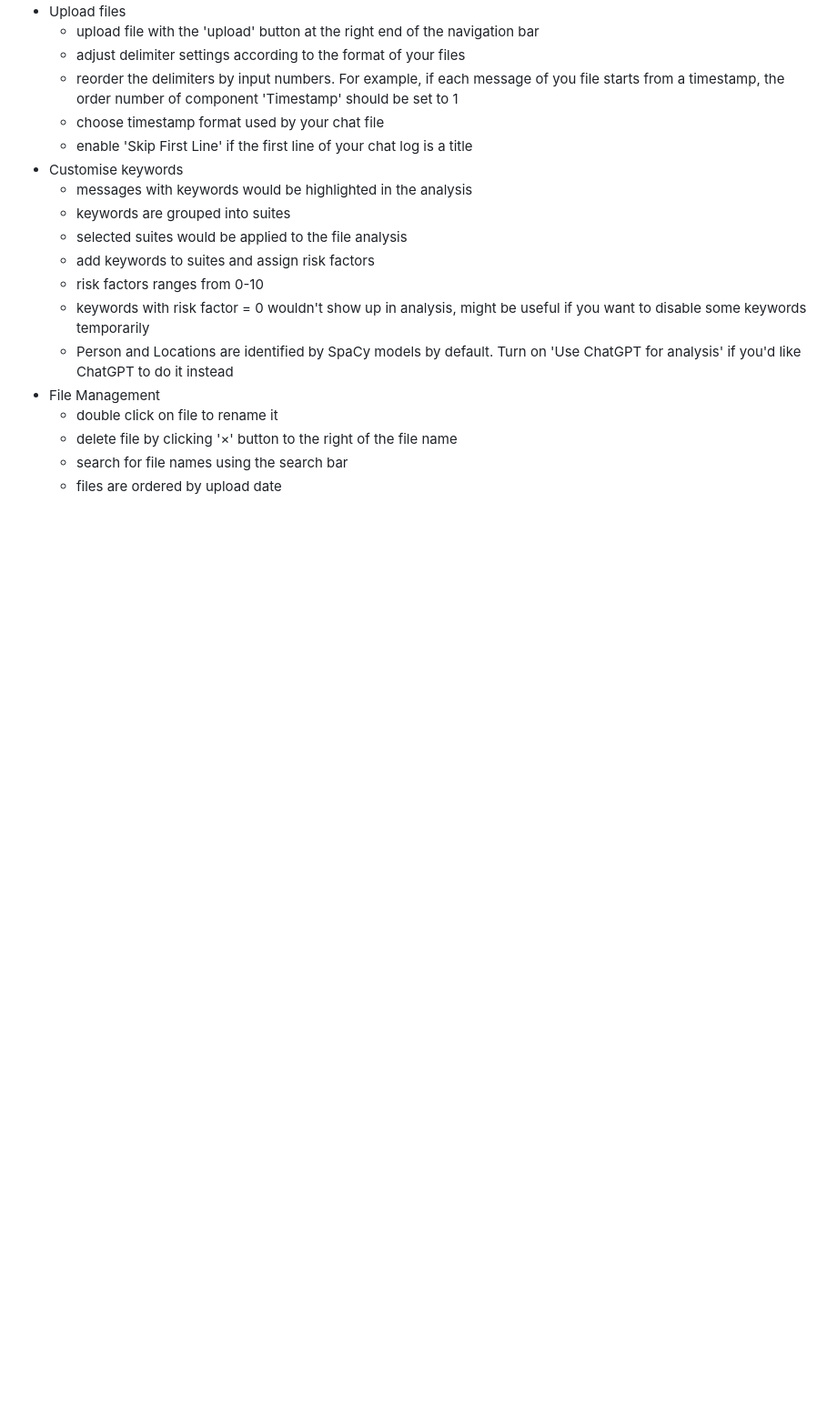
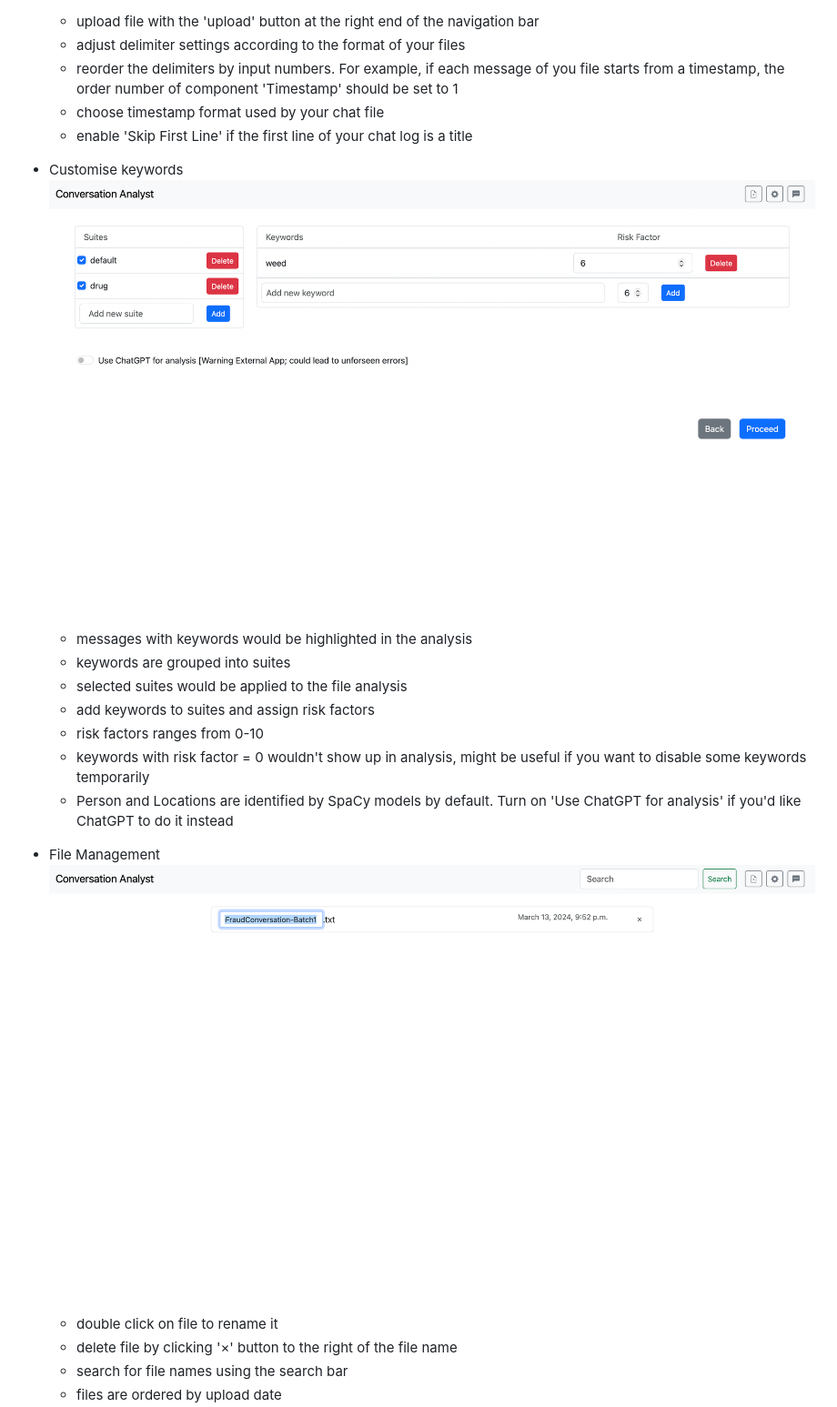
Before and after one commit to IsaacG18/conversation-analysis, a Markdown page: README.md, the part around one of its changes. Shown at 91% size. Rendered like a GitHub page; pictures changed too: image-1.png (added), image-2.png (added); blank space fills up the shorter version.

Commit message:
#151 add images

```diff
--- a/README.md
+++ b/README.md
@@ -180,6 +181,7 @@ Available from the 14th of March, available as github and website
 	- choose timestamp format used by your chat file
 	- enable 'Skip First Line' if the first line of your chat log is a title
 - Customise keywords
+![screenshot of suite selection page](image-1.png)
 	- messages with keywords would be highlighted in the analysis
 	- keywords are grouped into suites
 	- selected suites would be applied to the file analysis
@@ -188,6 +190,7 @@ Available from the 14th of March, available as github and website
 	- keywords with risk factor = 0 wouldn't show up in analysis, might be useful if you want to disable some keywords temporarily
 	- Person and Locations are identified by SpaCy models by default. Turn on 'Use ChatGPT for analysis' if you'd like ChatGPT to do it instead
 - File Management
+![screenshot of homepage](image-2.png)
 	- double click on file to rename it
 	- delete file by clicking '×' button to the right of the file name
 	- search for file names using the search bar
```
Also changed, not shown: other parts of README.md (+5 -0 lines), image-3.png (added), image-5.png (added), 2 other files.
